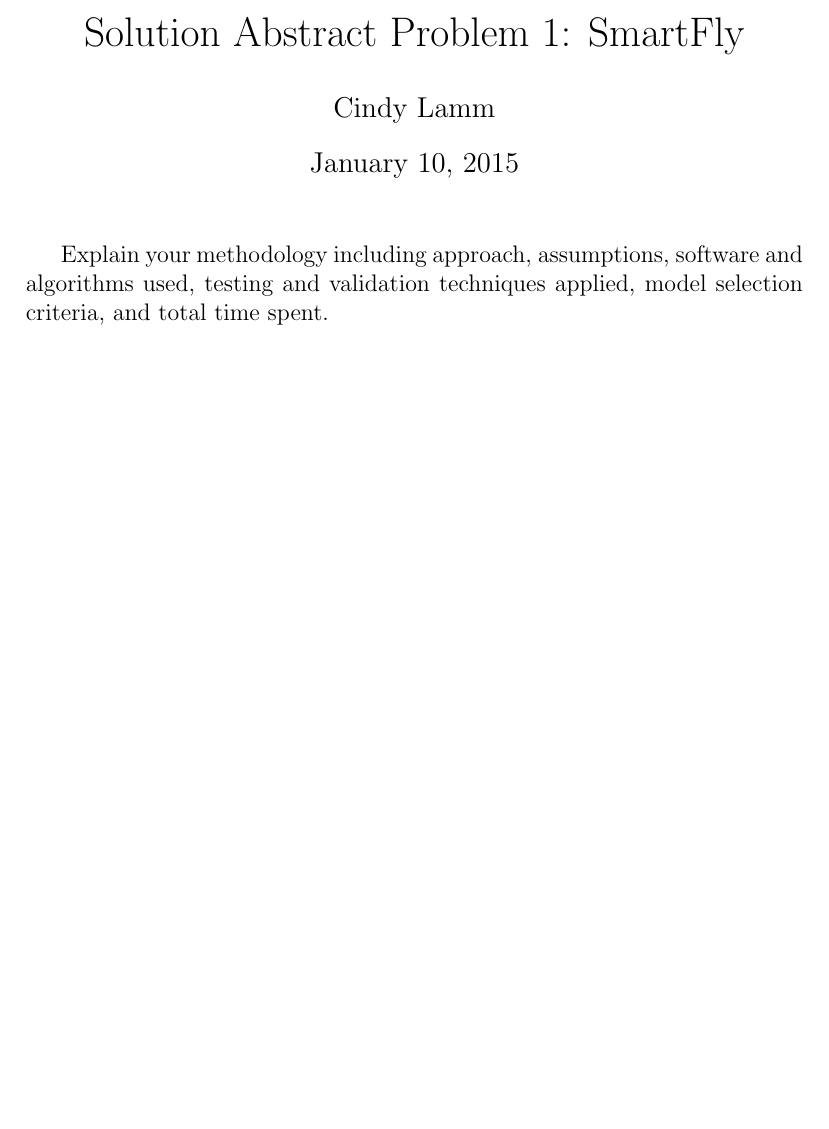
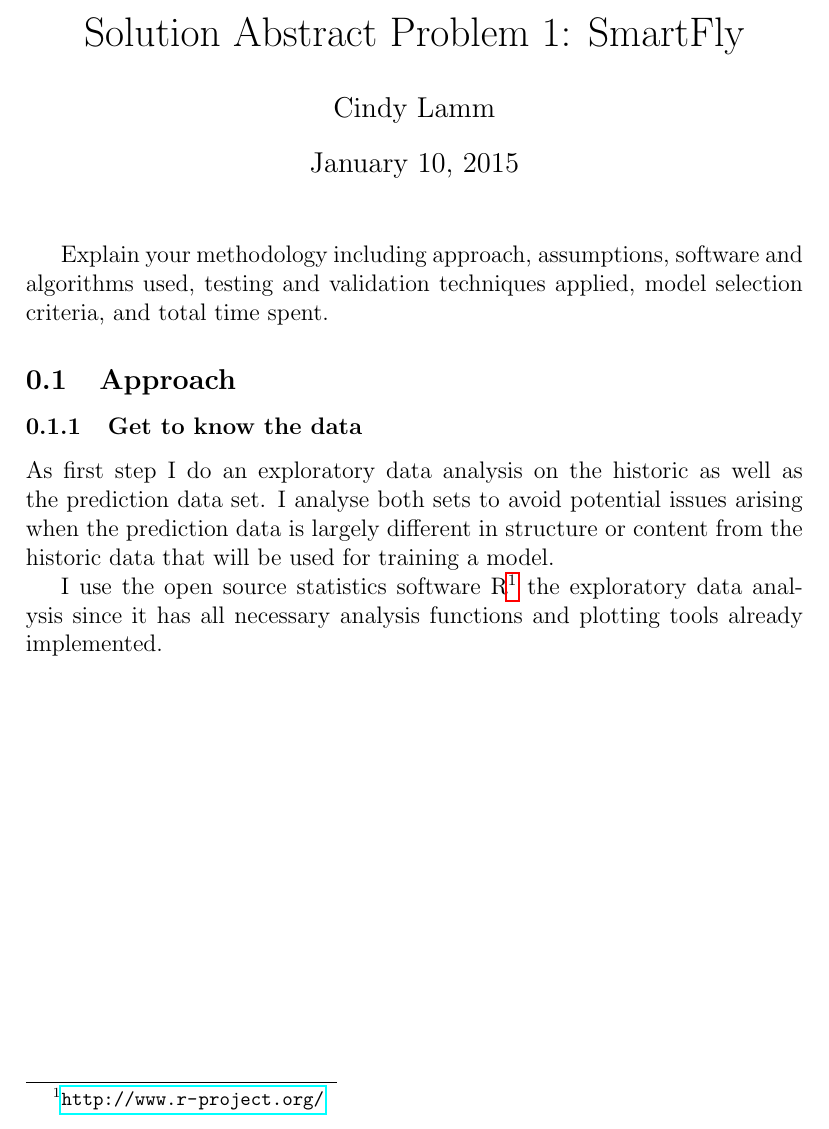
Before and after one commit to clamm/ds_challenge_fall2014, a LaTeX document (problem1_SmartFly/docs/solution_abstract_SmartFly.tex): part of the page, cut so that both start at the same text, the shorter picture padded with empty space. Compiled offline with pdfLaTeX.

Commit message:
[smartfly] start off with data analysis

```diff
--- a/problem1_SmartFly/docs/solution_abstract_SmartFly.tex
+++ b/problem1_SmartFly/docs/solution_abstract_SmartFly.tex
@@ -1,4 +1,7 @@
 \documentclass[12pt,a4paper]{article}
+
+\usepackage{hyperref}
+
 
 \author{Cindy Lamm}
 \title{Solution Abstract Problem 1: SmartFly}
@@ -8,5 +11,13 @@
 
 Explain your methodology including approach, assumptions, software and algorithms used, testing and validation techniques applied, model selection criteria, and total time spent.
 
+\subsection{Approach}
+
+\subsubsection{Get to know the data}
+
+As first step I do an exploratory data analysis on the historic as well as the prediction data set. I analyse both sets to avoid potential issues arising when the prediction data is largely different in structure or content from the historic data that will be used for training a model.
+
+I use the open source statistics software R\footnote{\url{http://www.r-project.org/}} the exploratory data analysis since it has all necessary analysis functions and plotting tools already implemented.
+
 
 \end{document}
```
Also changed, not shown: problem1_SmartFly/docs/solution_abstract_SmartFly.pdf, 3 other files.
